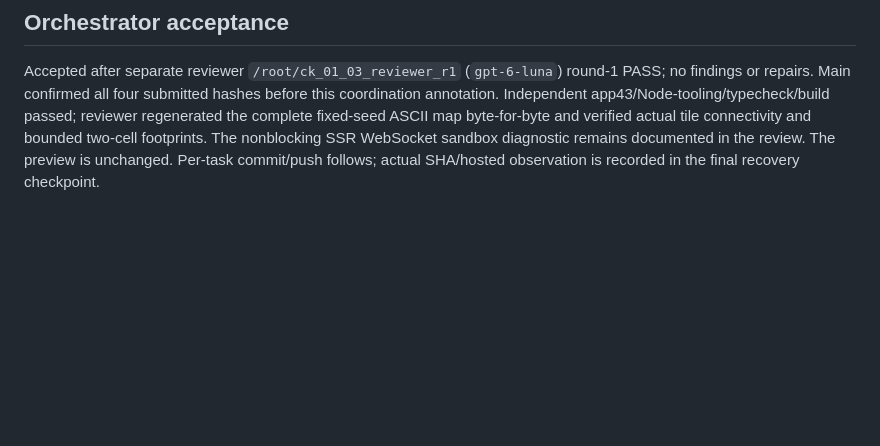
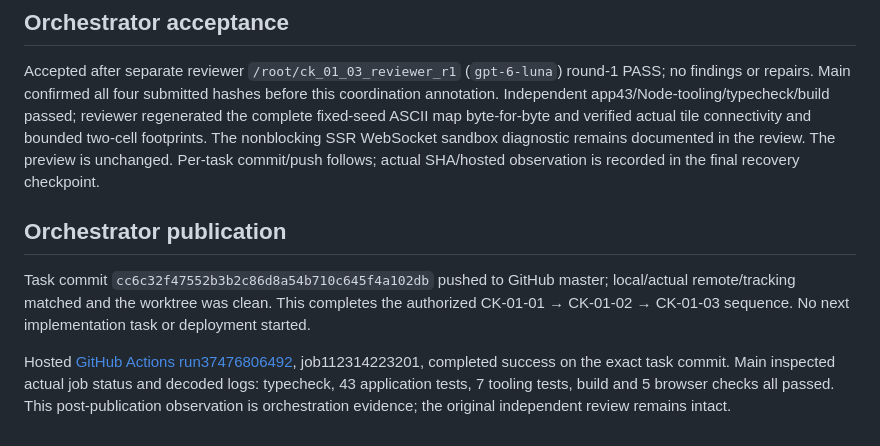
Before and after one commit to Guna210/CryptKeep, a Markdown page: progress/CK-01-03.md, the part around the change. Drawn GitHub-style; blank space fills up the shorter version.

Commit message:
Record CK-01-01 through CK-01-03 publication and hosted verification

```diff
--- a/progress/CK-01-03.md
+++ b/progress/CK-01-03.md
@@ -35,3 +35,9 @@ Browser checks do not apply to this standalone pure generation task. Independent
 ## Orchestrator acceptance
 
 Accepted after separate reviewer `/root/ck_01_03_reviewer_r1` (`gpt-6-luna`) round-1 PASS; no findings or repairs. Main confirmed all four submitted hashes before this coordination annotation. Independent app43/Node-tooling/typecheck/build passed; reviewer regenerated the complete fixed-seed ASCII map byte-for-byte and verified actual tile connectivity and bounded two-cell footprints. The nonblocking SSR WebSocket sandbox diagnostic remains documented in the review. The preview is unchanged. Per-task commit/push follows; actual SHA/hosted observation is recorded in the final recovery checkpoint.
+
+## Orchestrator publication
+
+Task commit `cc6c32f47552b3b2c86d8a54b710c645f4a102db` pushed to GitHub master; local/actual remote/tracking matched and the worktree was clean. This completes the authorized CK-01-01 → CK-01-02 → CK-01-03 sequence. No next implementation task or deployment started.
+
+Hosted [GitHub Actions run37476806492](https://github.com/Guna210/CryptKeep/actions/runs/37476806492), job112314223201, completed success on the exact task commit. Main inspected actual job status and decoded logs: typecheck, 43 application tests, 7 tooling tests, build and 5 browser checks all passed. This post-publication observation is orchestration evidence; the original independent review remains intact.
```
Also changed, not shown: CONTEXT.md (+6 -6 lines).
